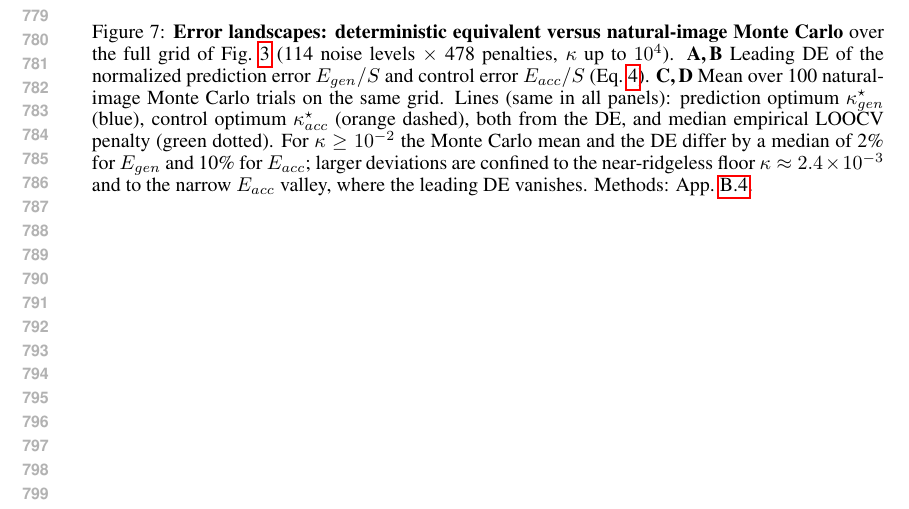
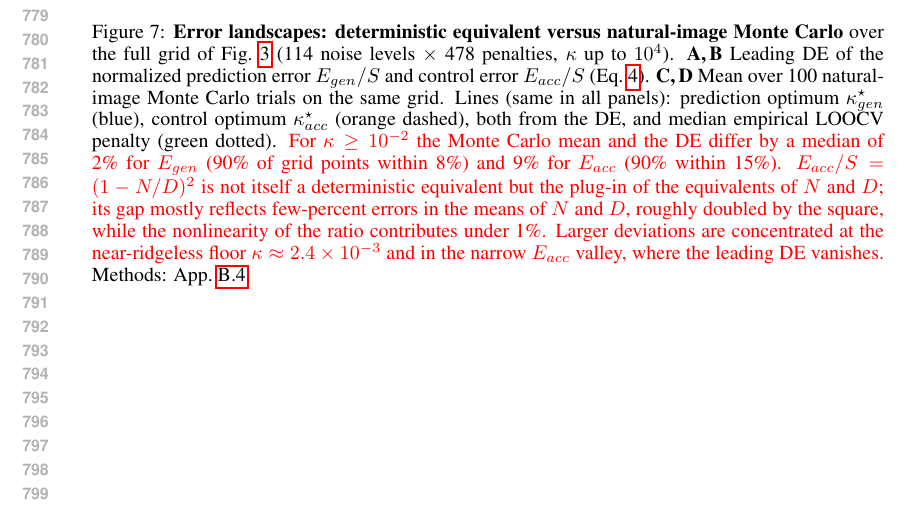
Before and after one commit to Animadversio/AccentuationPredictionRMTDissociation, a LaTeX paper (accentuation_rmt_main_compact_trimmed.tex, which reads extended_results.tex): part of page 15 of 64, cut so that both start at the same text. Compiled offline with pdfLaTeX.

Commit message:
Correct DE-vs-MC caption: 9% E_acc gap from N, D means, not ratio nonlinearity
Co-Authored-By: Claude Opus 5.5 <noreply@anthropic.com>

```diff
--- a/extended_results.tex
+++ b/extended_results.tex
@@ -87,11 +87,22 @@ control error $E_{acc}/S$ (Eq.~\ref{eq:pixel-de}).
 \textbf{C,\,D}~Mean over 100 natural-image Monte Carlo trials on the same
 grid.  Lines (same in all panels): prediction optimum $\kappa^\star_{gen}$
 (blue), control optimum $\kappa^\star_{acc}$ (orange dashed), both from the
-DE, and median empirical LOOCV penalty (green dotted).  For
+DE, and median empirical LOOCV penalty (green dotted).  \red{For
 $\kappa\ge10^{-2}$ the Monte Carlo mean and the DE differ by a median of 2\%
-for $E_{gen}$ and 10\% for $E_{acc}$; larger deviations are confined to the
-near-ridgeless floor $\kappa\approx2.4\times10^{-3}$ and to the narrow
-$E_{acc}$ valley, where the leading DE vanishes.
+for $E_{gen}$ (90\% of grid points within 8\%) and 9\% for $E_{acc}$ (90\%
+within 15\%).  $E_{acc}/S=(1-N/D)^2$ is not itself a deterministic
+equivalent but the plug-in of the equivalents of $N$ and $D$; its gap mostly
+reflects few-percent errors in the means of $N$ and $D$, roughly doubled by
+the square, while the nonlinearity of the ratio contributes under 1\%.
+Larger deviations are concentrated at the near-ridgeless floor
+$\kappa\approx2.4\times10^{-3}$ and in the narrow $E_{acc}$ valley, where the
+leading DE vanishes.}
+% [Reviewer fix] Previous wording:
+% For
+% $\kappa\ge10^{-2}$ the Monte Carlo mean and the DE differ by a median of 2\%
+% for $E_{gen}$ and 10\% for $E_{acc}$; larger deviations are confined to the
+% near-ridgeless floor $\kappa\approx2.4\times10^{-3}$ and to the narrow
+% $E_{acc}$ valley, where the leading DE vanishes.
 Methods: App.~\ref{sec:app-vanhateren-landscape-methods}.}
 \label{fig:supp-pixel-de-mc}
 \end{figure}
```
